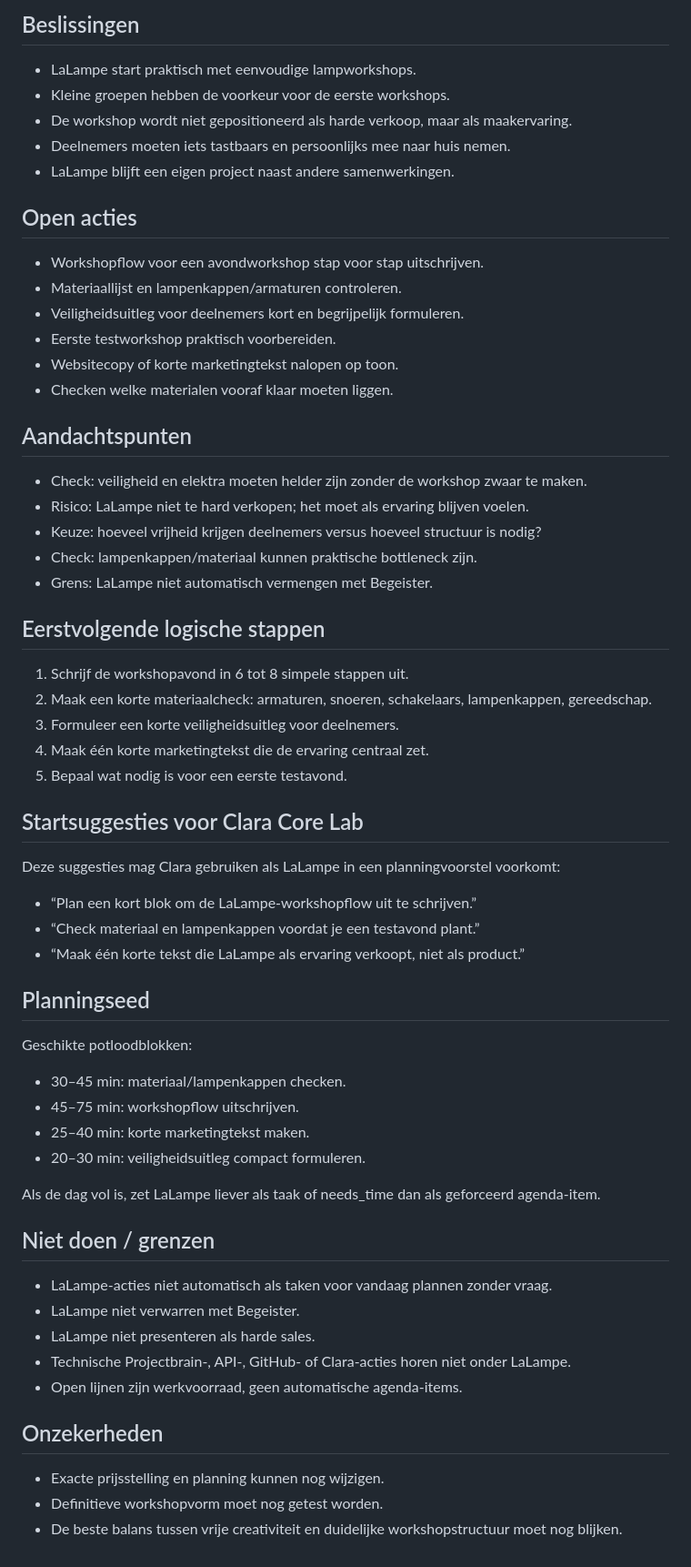
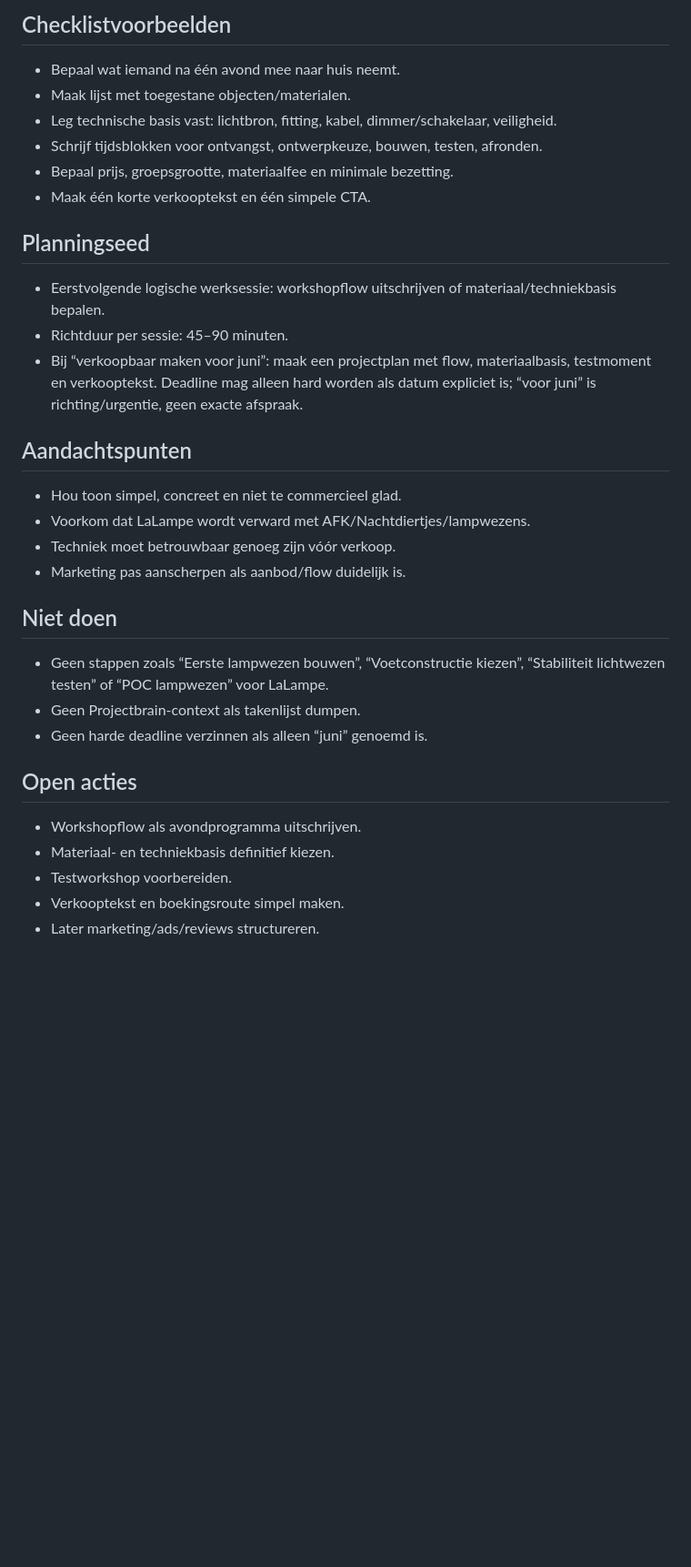
Before and after one commit to jrncprs-create/clara, a Markdown page: projectbrain/projects/lalampe.md, the part around one of its changes. Shown at 91% size. GitHub-like rendering; blank space fills up the shorter version.

Commit message:
docs(projectbrain): refresh lalampe context

```diff
--- a/projectbrain/projects/lalampe.md
+++ b/projectbrain/projects/lalampe.md
@@ -21,56 +46,31 @@ Voor Clara-planning is LaLampe nu vooral geschikt voor compacte werkblokken: wor
 
-## Beslissingen
-- LaLampe start praktisch met eenvoudige lampworkshops.
-- Kleine groepen hebben de voorkeur voor de eerste workshops.
-- De workshop wordt niet gepositioneerd als harde verkoop, maar als maakervaring.
-- Deelnemers moeten iets tastbaars en persoonlijks mee naar huis nemen.
-- LaLampe blijft een eigen project naast andere samenwerkingen.
+## Checklistvoorbeelden
+- Bepaal wat iemand na één avond mee naar huis neemt.
+- Maak lijst met toegestane objecten/materialen.
+- Leg technische basis vast: lichtbron, fitting, kabel, dimmer/schakelaar, veiligheid.
+- Schrijf tijdsblokken voor ontvangst, ontwerpkeuze, bouwen, testen, afronden.
+- Bepaal prijs, groepsgrootte, materiaalfee en minimale bezetting.
+- Maak één korte verkooptekst en één simpele CTA.
+
+## Planningseed
+- Eerstvolgende logische werksessie: workshopflow uitschrijven of materiaal/techniekbasis bepalen.
+- Richtduur per sessie: 45–90 minuten.
+- Bij “verkoopbaar maken voor juni”: maak een projectplan met flow, materiaalbasis, testmoment en verkooptekst. Deadline mag alleen hard worden als datum expliciet is; “voor juni” is richting/urgentie, geen exacte afspraak.
+
+## Aandachtspunten
+- Hou toon simpel, concreet en niet te commercieel glad.
+- Voorkom dat LaLampe wordt verward met AFK/Nachtdiertjes/lampwezens.
+- Techniek moet betrouwbaar genoeg zijn vóór verkoop.
+- Marketing pas aanscherpen als aanbod/flow duidelijk is.
+
+## Niet doen
+- Geen stappen zoals “Eerste lampwezen bouwen”, “Voetconstructie kiezen”, “Stabiliteit lichtwezen testen” of “POC lampwezen” voor LaLampe.
+- Geen Projectbrain-context als takenlijst dumpen.
+- Geen harde deadline verzinnen als alleen “juni” genoemd is.
 
 ## Open acties
-- Workshopflow voor een avondworkshop stap voor stap uitschrijven.
-- Materiaallijst en lampenkappen/armaturen controleren.
-- Veiligheidsuitleg voor deelnemers kort en begrijpelijk formuleren.
-- Eerste testworkshop praktisch voorbereiden.
-- Websitecopy of korte marketingtekst nalopen op toon.
-- Checken welke materialen vooraf klaar moeten liggen.
-
-## Aandachtspunten
-- Check: veiligheid en elektra moeten helder zijn zonder de workshop zwaar te maken.
-- Risico: LaLampe niet te hard verkopen; het moet als ervaring blijven voelen.
-- Keuze: hoeveel vrijheid krijgen deelnemers versus hoeveel structuur is nodig?
-- Check: lampenkappen/materiaal kunnen praktische bottleneck zijn.
-- Grens: LaLampe niet automatisch vermengen met Begeister.
-
-## Eerstvolgende logische stappen
-1. Schrijf de workshopavond in 6 tot 8 simpele stappen uit.
-2. Maak een korte materiaalcheck: armaturen, snoeren, schakelaars, lampenkappen, gereedschap.
-3. Formuleer een korte veiligheidsuitleg voor deelnemers.
-4. Maak één korte marketingtekst die de ervaring centraal zet.
-5. Bepaal wat nodig is voor een eerste testavond.
-
-## Startsuggesties voor Clara Core Lab
-Deze suggesties mag Clara gebruiken als LaLampe in een planningvoorstel voorkomt:
-- “Plan een kort blok om de LaLampe-workshopflow uit te schrijven.”
-- “Check materiaal en lampenkappen voordat je een testavond plant.”
-- “Maak één korte tekst die LaLampe als ervaring verkoopt, niet als product.”
-
-## Planningseed
-Geschikte potloodblokken:
-- 30–45 min: materiaal/lampenkappen checken.
-- 45–75 min: workshopflow uitschrijven.
-- 25–40 min: korte marketingtekst maken.
-- 20–30 min: veiligheidsuitleg compact formuleren.
-
-Als de dag vol is, zet LaLampe liever als taak of needs_time dan als geforceerd agenda-item.
-
-## Niet doen / grenzen
-- LaLampe-acties niet automatisch als taken voor vandaag plannen zonder vraag.
-- LaLampe niet verwarren met Begeister.
-- LaLampe niet presenteren als harde sales.
-- Technische Projectbrain-, API-, GitHub- of Clara-acties horen niet onder LaLampe.
-- Open lijnen zijn werkvoorraad, geen automatische agenda-items.
-
-## Onzekerheden
-- Exacte prijsstelling en planning kunnen nog wijzigen.
-- Definitieve workshopvorm moet nog getest worden.
-- De beste balans tussen vrije creativiteit en duidelijke workshopstructuur moet nog blijken.
+- Workshopflow als avondprogramma uitschrijven.
+- Materiaal- en techniekbasis definitief kiezen.
+- Testworkshop voorbereiden.
+- Verkooptekst en boekingsroute simpel maken.
+- Later marketing/ads/reviews structureren.
```
Also changed, not shown: other parts of projectbrain/projects/lalampe.md (+38 -13 lines).
